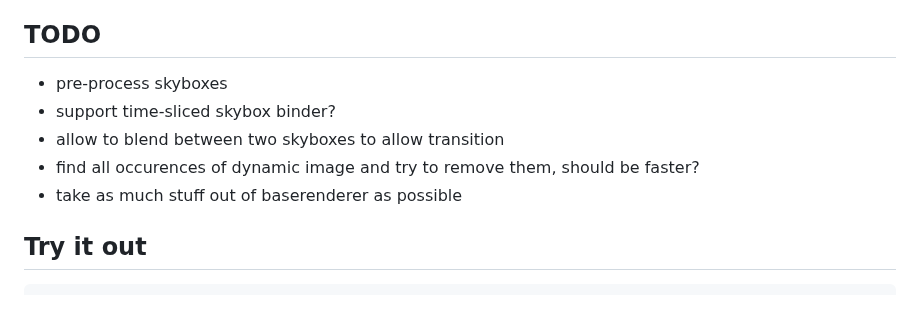
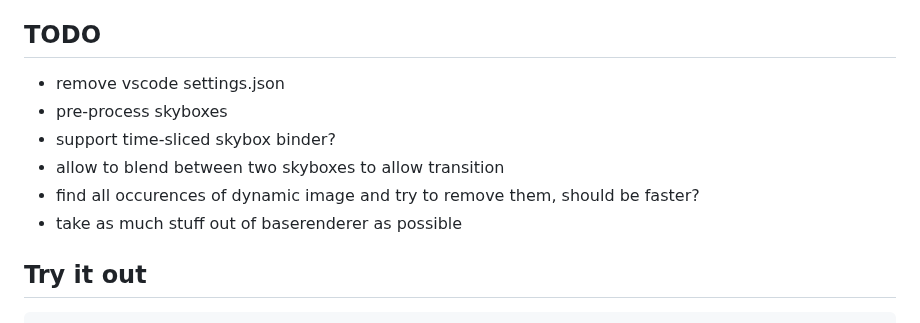
Before and after one commit to Davidster/ikari, a Markdown page: README.md, the part around the change. GitHub-like rendering.

```diff
--- a/README.md
+++ b/README.md
@@ -37,12 +37,12 @@ Hopefully one day it will be used in a real game 😃
 
 ## TODO
 
+- remove vscode settings.json
 - pre-process skyboxes
 - support time-sliced skybox binder?
 - allow to blend between two skyboxes to allow transition
 - find all occurences of dynamic image and try to remove them, should be faster?
 - take as much stuff out of baserenderer as possible
-
 
 ## Try it out
 
```
